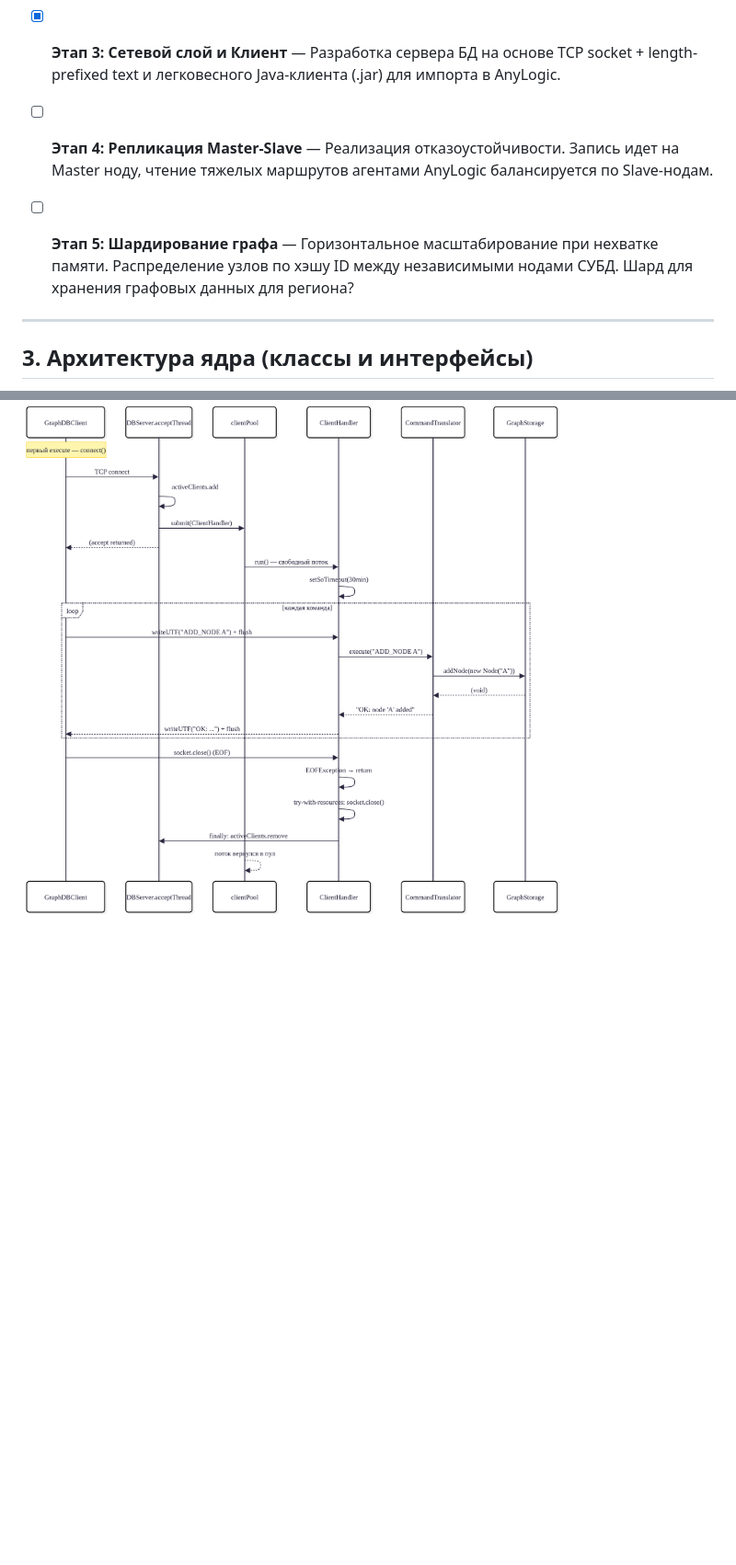
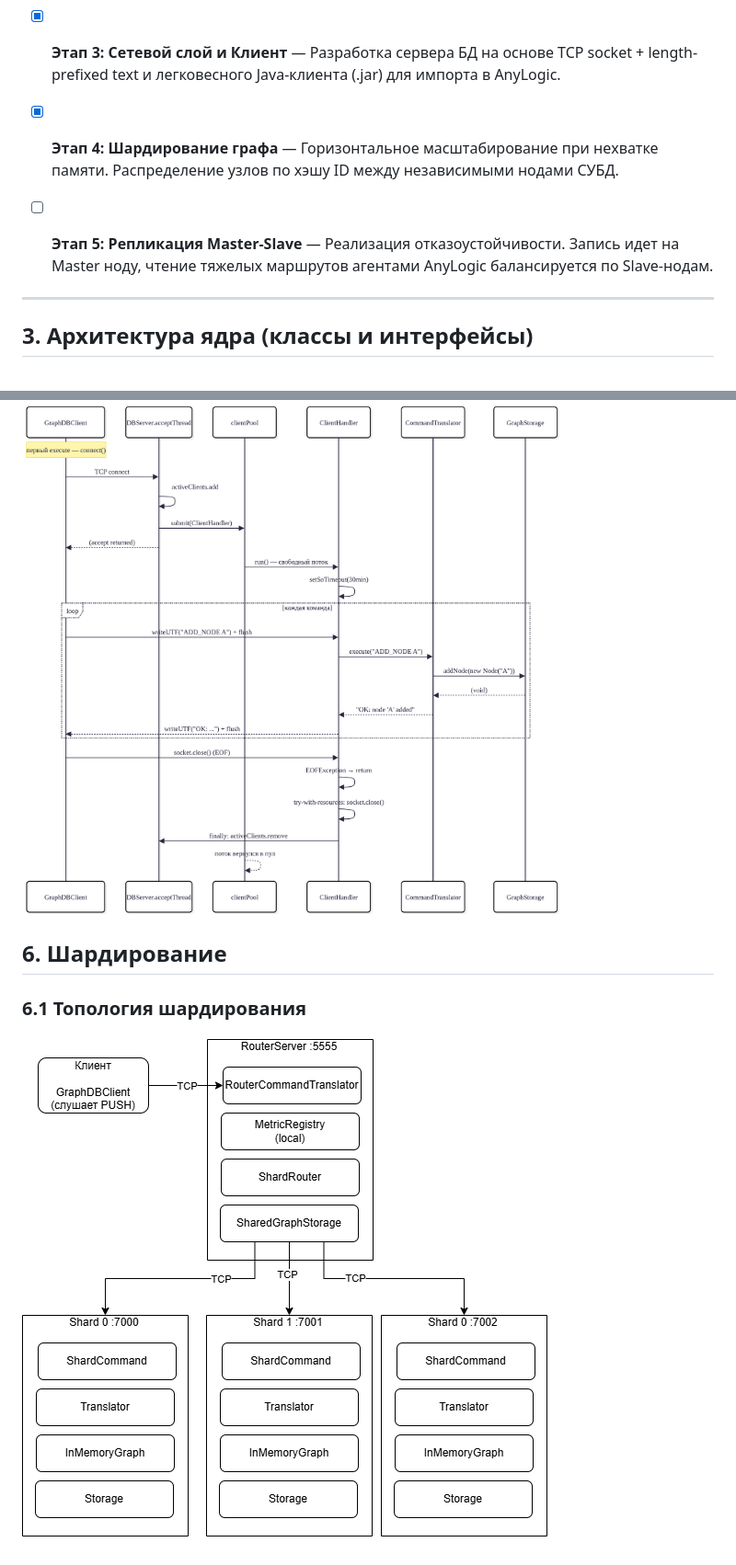
Before and after one commit to burov-sa/distributed-logistics-graph-dbms, a Markdown page: README.md, 2 parts joined by grey strips. Shown at 92% size. GitHub-like rendering; pictures changed too: schema-Топология шардирования.drawio.png (added); blank space fills up the shorter version.

```diff
--- a/readme.md
+++ b/README.md
@@ -27,8 +27,9 @@
 * [x] **Этап 1: Обобщённая архитектура, концепция, основные классы и интерфейсы**
 * [x] **Этап 2: Ядро СУБД** - Разработка методов сохранения и получения данных на одной ноде.
 * [x] **Этап 3: Сетевой слой и Клиент** — Разработка сервера БД на основе TCP socket + length-prefixed text и легковесного Java-клиента (.jar) для импорта в AnyLogic.
-* [ ] **Этап 4: Репликация Master-Slave** — Реализация отказоустойчивости. Запись идет на Master ноду, чтение тяжелых маршрутов агентами AnyLogic балансируется по Slave-нодам.
-* [ ] **Этап 5: Шардирование графа** — Горизонтальное масштабирование при нехватке памяти. Распределение узлов по хэшу ID между независимыми нодами СУБД. Шард для хранения графовых данных для региона?
+* [x] **Этап 4: Шардирование графа** — Горизонтальное масштабирование при нехватке памяти. Распределение узлов по хэшу ID между независимыми нодами СУБД.
+* [ ] **Этап 5: Репликация Master-Slave** — Реализация отказоустойчивости. Запись идет на Master ноду, чтение тяжелых маршрутов агентами AnyLogic балансируется по Slave-нодам.
+
 
 
 ---
@@ -135,3 +142,7 @@ distributed-logistics-graph-dbms/
 ![поток клиента](schema-Flow%20ClientHandle.drawio.png)
 ### 5.4 Детализация обработчика подключения клиента (`ClientHandler`)
 ![диаграмма взаимодействия с нодой](schema-%20Sequence%20Diagram%20ClientNode.drawio.png)
+
+## 6. Шардирование
+### 6.1 Топология шардирования
+![schema-Топология шардирования.drawio.png](schema-%D0%A2%D0%BE%D0%BF%D0%BE%D0%BB%D0%BE%D0%B3%D0%B8%D1%8F%20%D1%88%D0%B0%D1%80%D0%B4%D0%B8%D1%80%D0%BE%D0%B2%D0%B0%D0%BD%D0%B8%D1%8F.drawio.png)
```
Also changed, not shown: other parts of README.md (+6 -0 lines), 11 other files.
